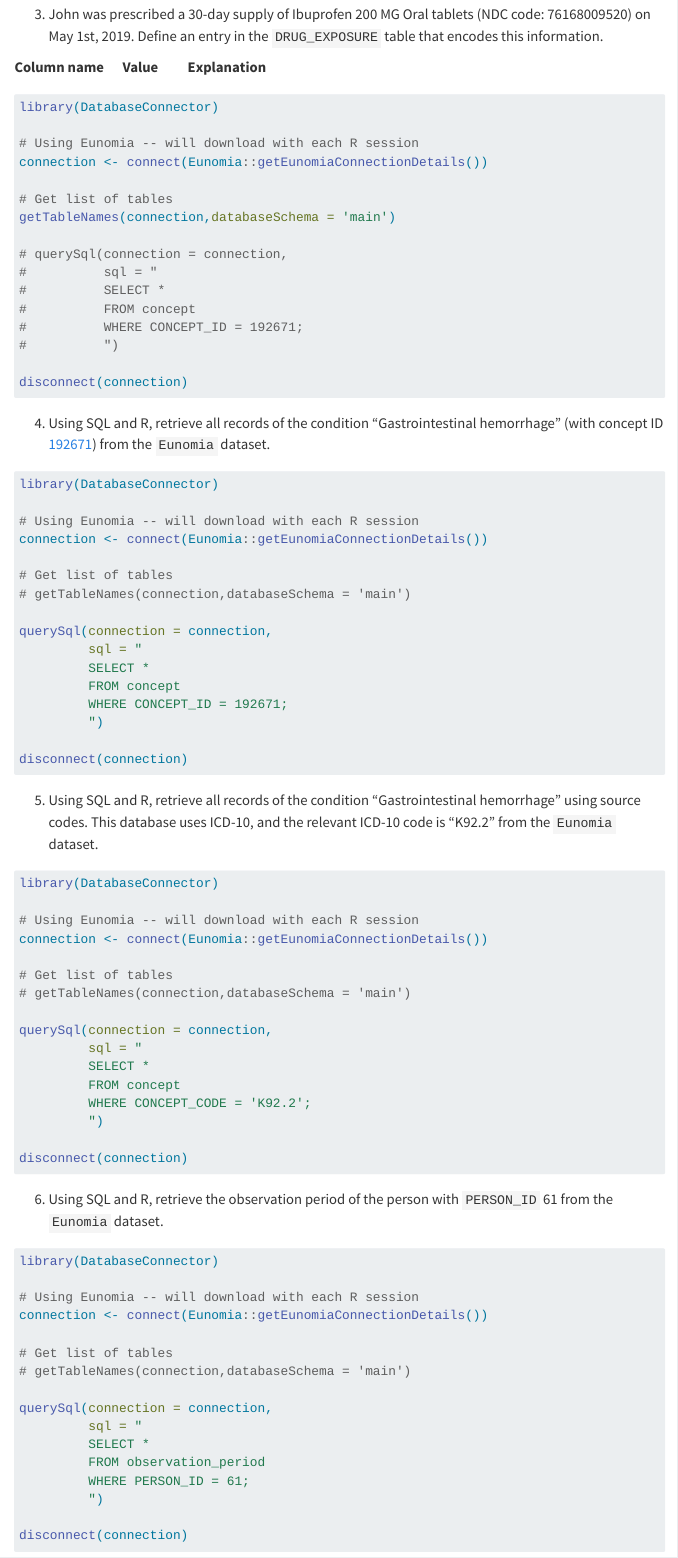
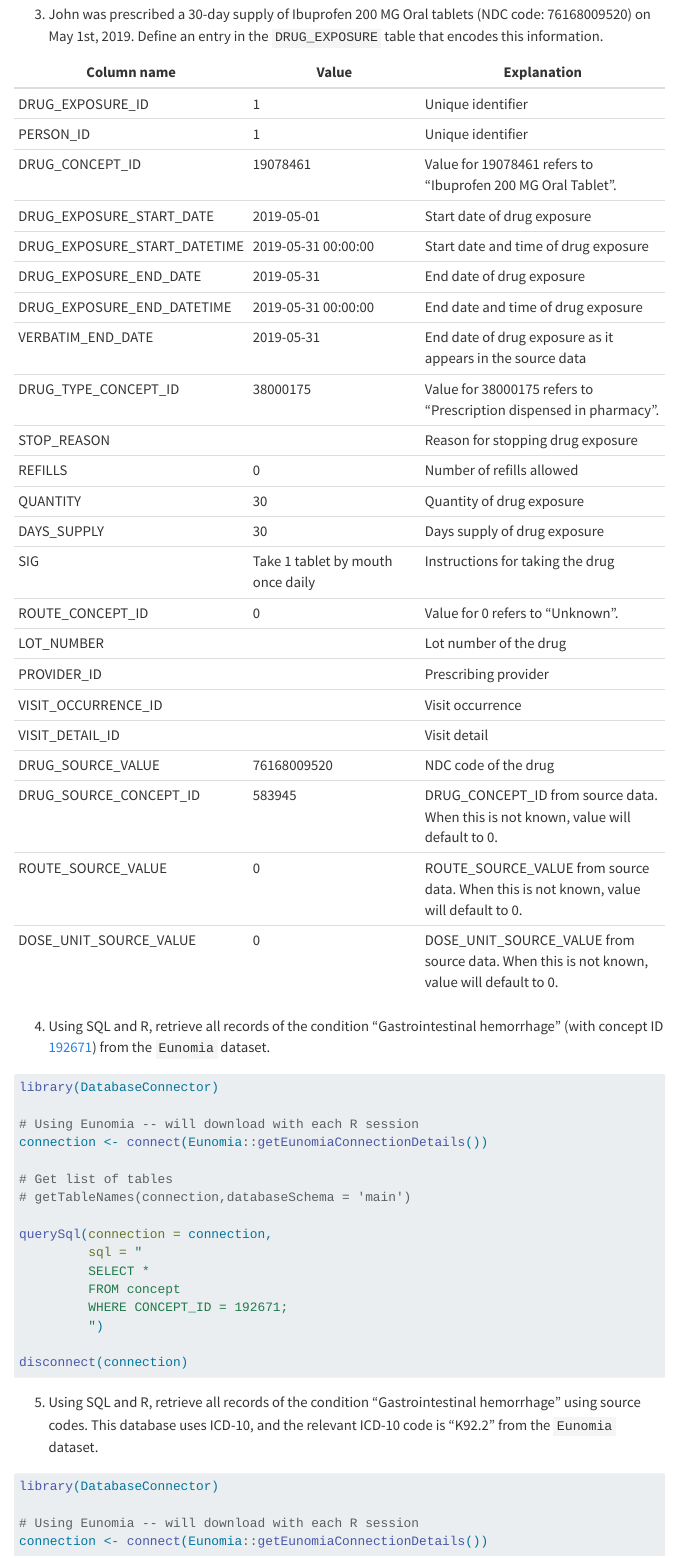
Before and after one commit to ds-ajacobo/biostat-218-2025-winter, a Quarto document (HW1/01_problem_set_AJ.qmd): the page in a window 1100 px wide, from 1740 px down. Rendered offline with R 4.5, knitr and Pandoc in place of Quarto, with nearby package versions; the code chunks are not run, so their results and figures are left out; a font, style sheet, LaTeX package, included part or bibliography that could not be used is replaced or left out; menus at the side of the page are left out; long lines of code are wrapped.

Commit message:
Completed question 3

````diff
--- a/HW1/01_problem_set_AJ.qmd
+++ b/HW1/01_problem_set_AJ.qmd
@@ -63,28 +61,31 @@ knitr:
 
 3.  John was prescribed a 30-day supply of Ibuprofen 200 MG Oral tablets (NDC code: 76168009520) on May 1st, 2019. Define an entry in the `DRUG_EXPOSURE` table that encodes this information.
 
-| Column name                 | Value               | Explanation |
-|------------------------|-------------------|---------------------------|
-
-
-```{r}
-library(DatabaseConnector)
-
-# Using Eunomia -- will download with each R session
-connection <- connect(Eunomia::getEunomiaConnectionDetails())
-
-# Get list of tables
-getTableNames(connection,databaseSchema = 'main')
-
-# querySql(connection = connection,
-#          sql = "
-#          SELECT *
-#          FROM concept
-#          WHERE CONCEPT_ID = 192671;
-#          ")
-
-disconnect(connection)
-```
+| Column name                  | Value                             | Explanation                                                                               |
+|-------------------------|--------------------|----------------------------|
+| DRUG_EXPOSURE_ID             | 1                                 | Unique identifier                                                                         |
+| PERSON_ID                    | 1                                 | Unique identifier                                                                         |
+| DRUG_CONCEPT_ID              | 19078461                          | Value for 19078461 refers to “Ibuprofen 200 MG Oral Tablet”.                              |
+| DRUG_EXPOSURE_START_DATE     | 2019-05-01                        | Start date of drug exposure                                                               |
+| DRUG_EXPOSURE_START_DATETIME | 2019-05-31 00:00:00               | Start date and time of drug exposure                                                      |
+| DRUG_EXPOSURE_END_DATE       | 2019-05-31                        | End date of drug exposure                                                                 |
+| DRUG_EXPOSURE_END_DATETIME   | 2019-05-31 00:00:00               | End date and time of drug exposure                                                        |
+| VERBATIM_END_DATE            | 2019-05-31                        | End date of drug exposure as it appears in the source data                                |
+| DRUG_TYPE_CONCEPT_ID         | 38000175                          | Value for 38000175 refers to “Prescription dispensed in pharmacy”.                        |
+| STOP_REASON                  |                                   | Reason for stopping drug exposure                                                         |
+| REFILLS                      | 0                                 | Number of refills allowed                                                                 |
+| QUANTITY                     | 30                                | Quantity of drug exposure                                                                 |
+| DAYS_SUPPLY                  | 30                                | Days supply of drug exposure                                                              |
+| SIG                          | Take 1 tablet by mouth once daily | Instructions for taking the drug                                                          |
+| ROUTE_CONCEPT_ID             | 0                                 | Value for 0 refers to “Unknown”.                                                          |
+| LOT_NUMBER                   |                                   | Lot number of the drug                                                                    |
+| PROVIDER_ID                  |                                   | Prescribing provider                                                                      |
+| VISIT_OCCURRENCE_ID          |                                   | Visit occurrence                                                                          |
+| VISIT_DETAIL_ID              |                                   | Visit detail                                                                              |
+| DRUG_SOURCE_VALUE            | 76168009520                       | NDC code of the drug                                                                      |
+| DRUG_SOURCE_CONCEPT_ID       | 583945                            | DRUG_CONCEPT_ID from source data. When this is not known, value will default to 0.        |
+| ROUTE_SOURCE_VALUE           | 0                                 | ROUTE_SOURCE_VALUE from source data. When this is not known, value will default to 0.     |
+| DOSE_UNIT_SOURCE_VALUE       | 0                                 | DOSE_UNIT_SOURCE_VALUE from source data. When this is not known, value will default to 0. |
 
 
 4.  Using SQL and R, retrieve all records of the condition "Gastrointestinal hemorrhage" (with concept ID [192671](http://athena.ohdsi.org/search-terms/terms/192671)) from the `Eunomia` dataset.
````
Also changed, not shown: HW1/01_problem_set_AJ.qmd (33 more changed lines).
